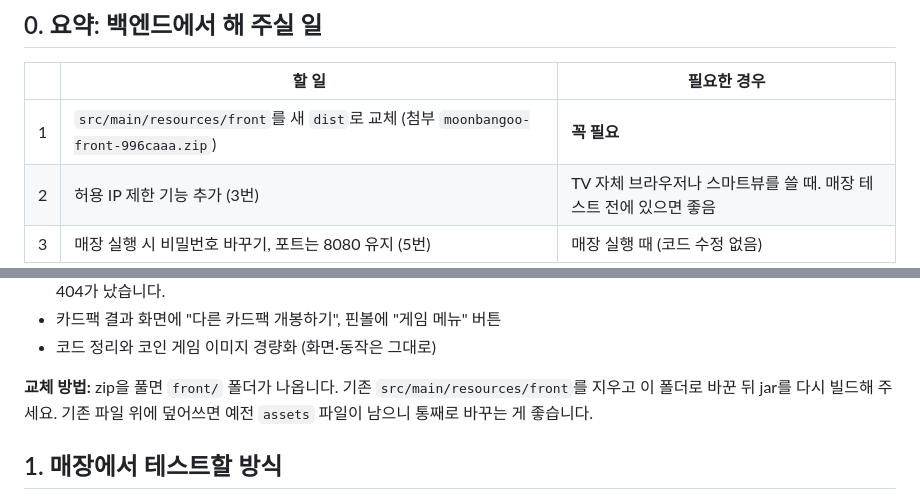
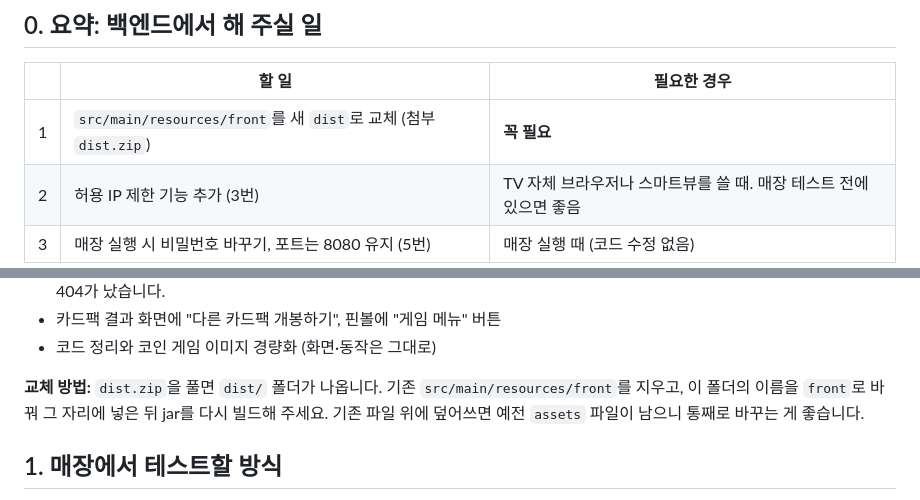
Before and after one commit to jeondowon/moonbangoo, a Markdown page: 메세지.md, 2 parts joined by grey strips. GitHub-like rendering.

Commit message:
백엔드 전달 메시지: 첨부 파일을 dist.zip으로

```diff
--- a/메세지.md
+++ b/메세지.md
@@ -6,7 +6,7 @@
 
 | | 할 일 | 필요한 경우 |
 |---|---|---|
-| 1 | `src/main/resources/front`를 새 `dist`로 교체 (첨부 `moonbangoo-front-996caaa.zip`) | **꼭 필요** |
+| 1 | `src/main/resources/front`를 새 `dist`로 교체 (첨부 `dist.zip`) | **꼭 필요** |
 | 2 | 허용 IP 제한 기능 추가 (3번) | TV 자체 브라우저나 스마트뷰를 쓸 때. 매장 테스트 전에 있으면 좋음 |
 | 3 | 매장 실행 시 비밀번호 바꾸기, 포트는 8080 유지 (5번) | 매장 실행 때 (코드 수정 없음) |
 
@@ -20,7 +20,7 @@
 - 카드팩 결과 화면에 "다른 카드팩 개봉하기", 핀볼에 "게임 메뉴" 버튼
 - 코드 정리와 코인 게임 이미지 경량화 (화면·동작은 그대로)
 
-**교체 방법:** zip을 풀면 `front/` 폴더가 나옵니다. 기존 `src/main/resources/front`를 지우고 이 폴더로 바꾼 뒤 jar를 다시 빌드해 주세요. 기존 파일 위에 덮어쓰면 예전 `assets` 파일이 남으니 통째로 바꾸는 게 좋습니다.
+**교체 방법:** `dist.zip`을 풀면 `dist/` 폴더가 나옵니다. 기존 `src/main/resources/front`를 지우고, 이 폴더의 이름을 `front`로 바꿔 그 자리에 넣은 뒤 jar를 다시 빌드해 주세요. 기존 파일 위에 덮어쓰면 예전 `assets` 파일이 남으니 통째로 바꾸는 게 좋습니다.
 
 ## 1. 매장에서 테스트할 방식
 
```
